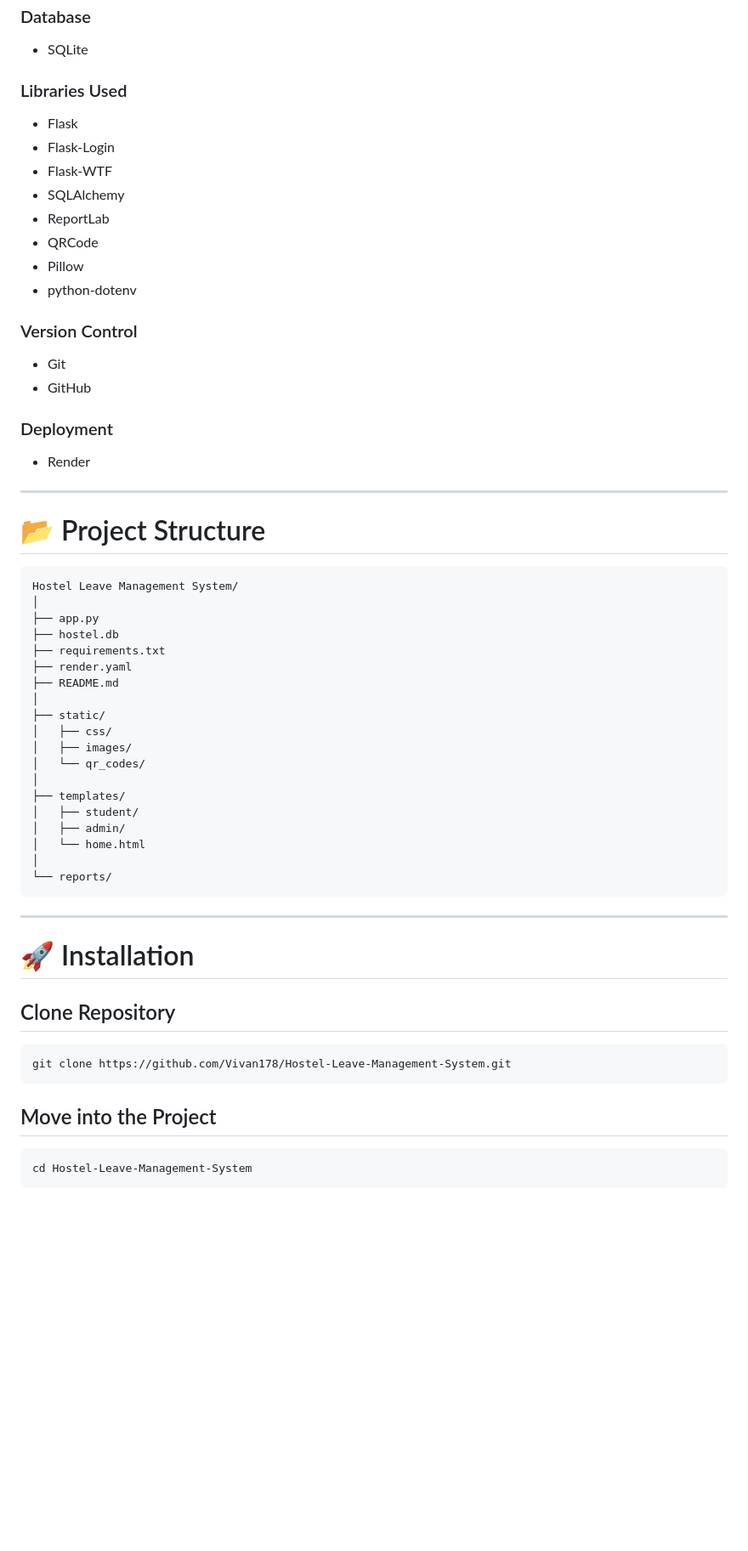
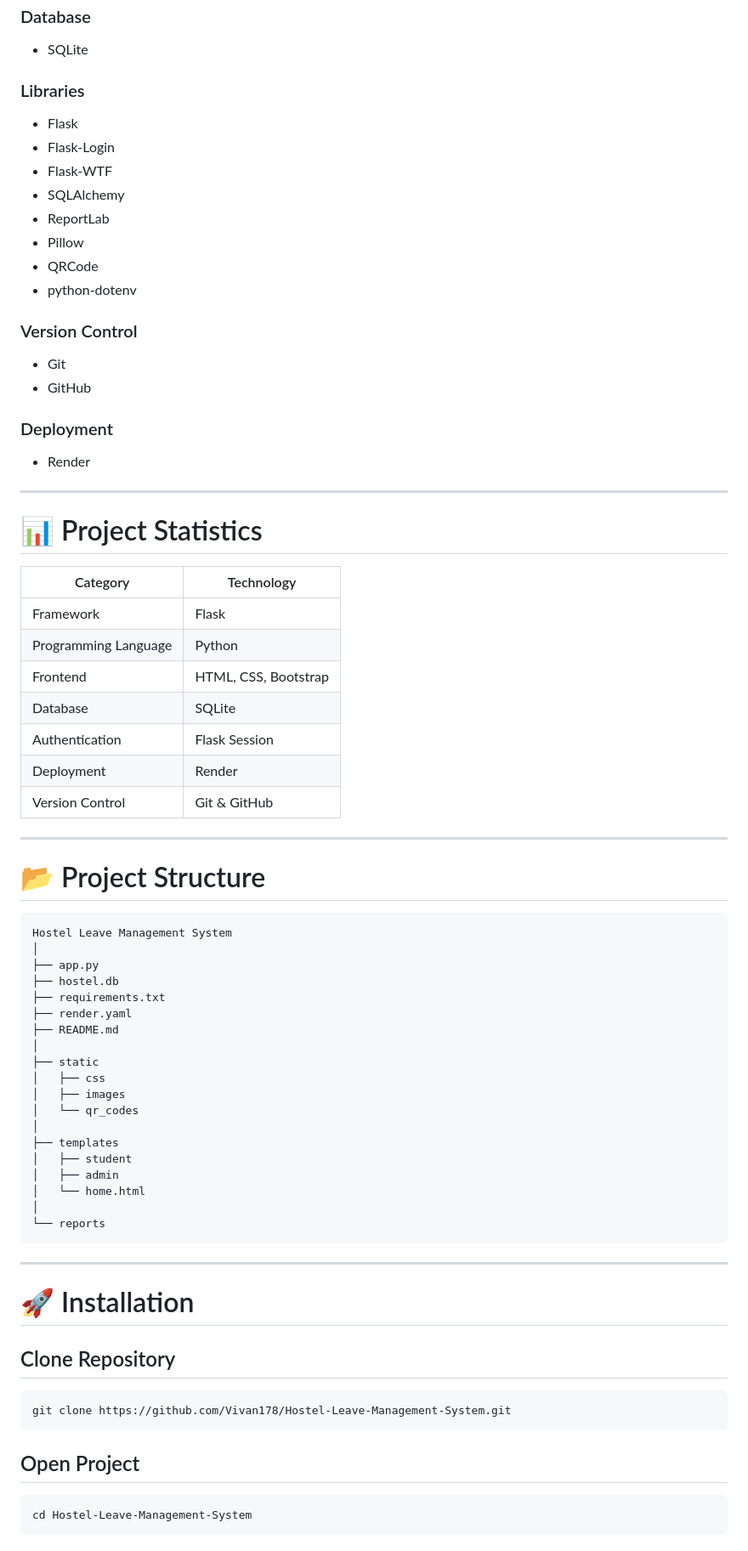
Before and after one commit to Vivan178/Hostel-Leave-Management-System, a Markdown page: README.md, the part around one of its changes. Shown at 85% size. Rendered like a GitHub page; blank space fills up the shorter version.

````diff
--- a/README.md
+++ b/README.md
@@ -74,15 +78,15 @@ Wardens can:
 
 - SQLite
 
-### Libraries Used
+### Libraries
 
 - Flask
 - Flask-Login
 - Flask-WTF
 - SQLAlchemy
 - ReportLab
+- Pillow
 - QRCode
-- Pillow
 - python-dotenv
 
 ### Version Control
@@ -93,12 +97,27 @@ Wardens can:
 ### Deployment
 
 - Render
+
+---
+
+# 📊 Project Statistics
+
+| Category | Technology |
+|-----------|------------|
+| Framework | Flask |
+| Programming Language | Python |
+| Frontend | HTML, CSS, Bootstrap |
+| Database | SQLite |
+| Authentication | Flask Session |
+| Deployment | Render |
+| Version Control | Git & GitHub |
+
 ---
 
 # 📂 Project Structure
 
 ```text
-Hostel Leave Management System/
+Hostel Leave Management System
 │
 ├── app.py
 ├── hostel.db
@@ -106,17 +125,17 @@ Hostel Leave Management System/
 ├── render.yaml
 ├── README.md
 │
-├── static/
-│   ├── css/
-│   ├── images/
-│   └── qr_codes/
+├── static
+│   ├── css
+│   ├── images
+│   └── qr_codes
 │
-├── templates/
-│   ├── student/
-│   ├── admin/
+├── templates
+│   ├── student
+│   ├── admin
 │   └── home.html
 │
-└── reports/
+└── reports
 ```
 
 ---
@@ -129,7 +148,7 @@ Hostel Leave Management System/
 git clone https://github.com/Vivan178/Hostel-Leave-Management-System.git
 ```
 
-## Move into the Project
+## Open Project
 
 ```bash
 cd Hostel-Leave-Management-System
````
Also changed, not shown: other parts of README.md (+93 -90 lines).
